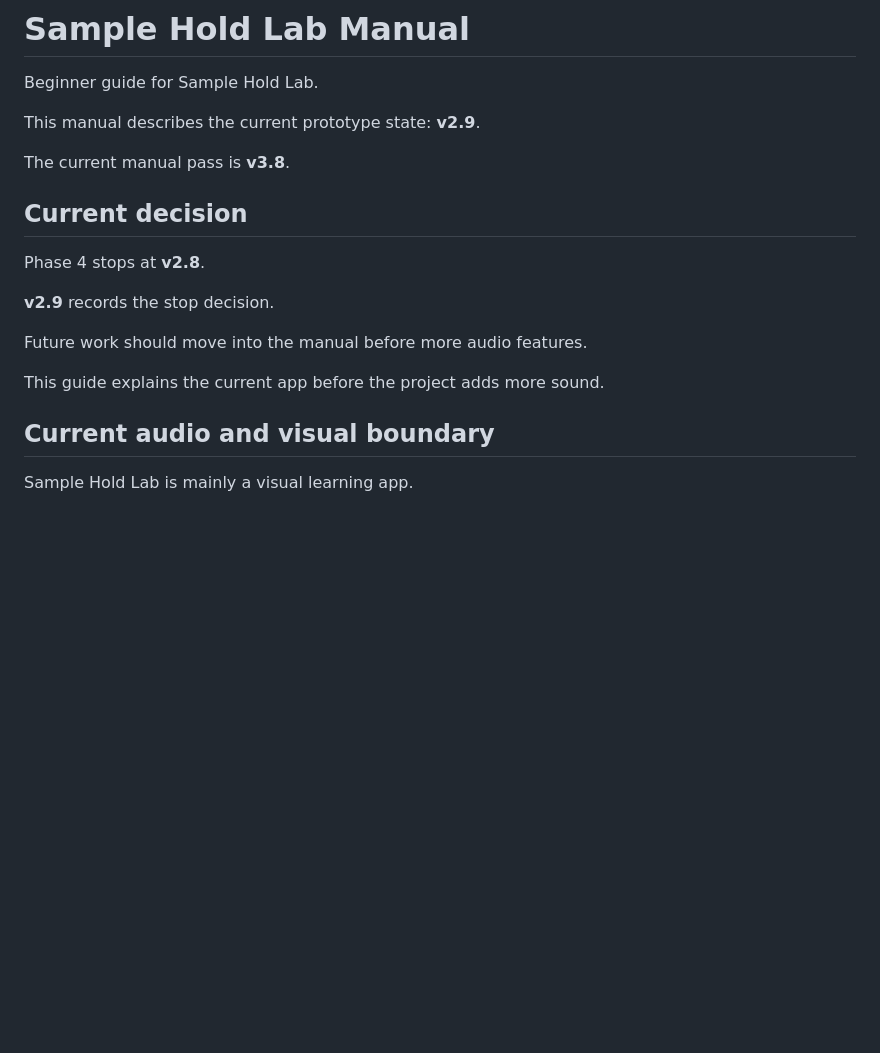
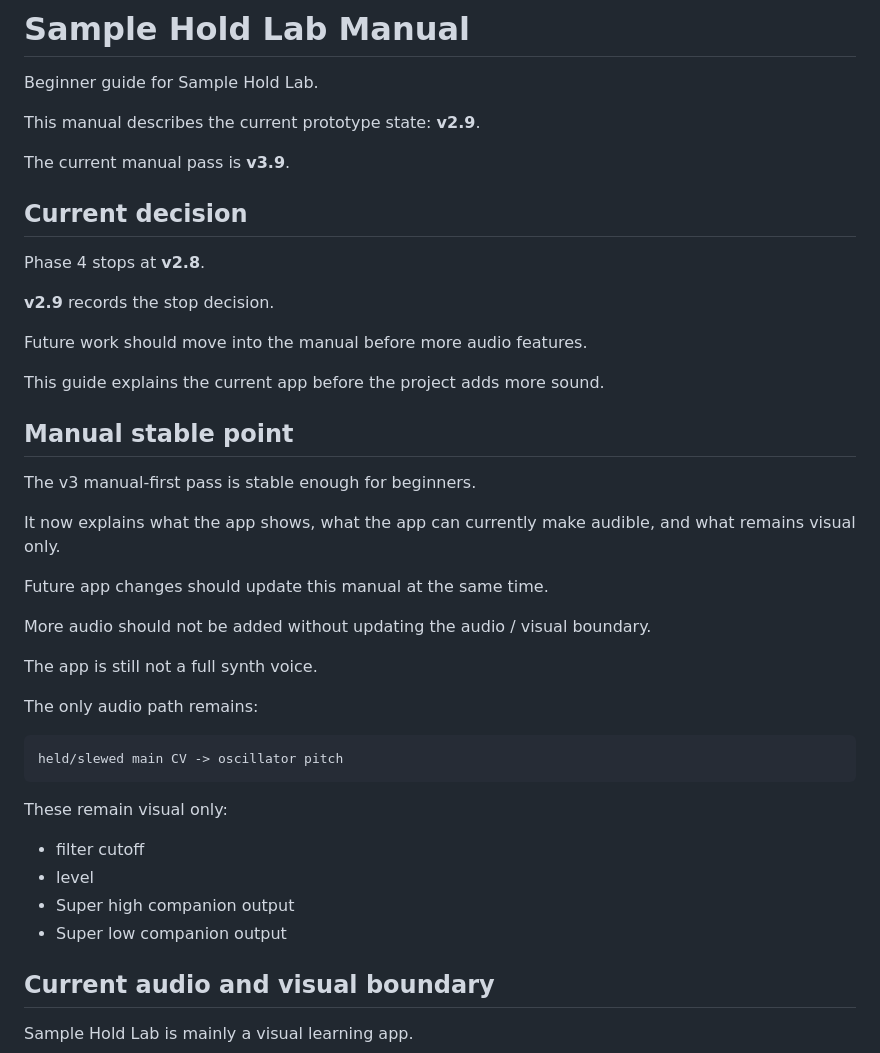
Before and after one commit to armpitpete/sample-hold-lab, a Markdown page: docs/MANUAL.md, the part around the change. Rendered like a GitHub page; blank space fills up the shorter version.

Commit message:
Issue #35: add manual stable freeze note

````diff
--- a/docs/MANUAL.md
+++ b/docs/MANUAL.md
@@ -4,7 +4,7 @@ Beginner guide for Sample Hold Lab.
 
 This manual describes the current prototype state: **v2.9**.
 
-The current manual pass is **v3.8**.
+The current manual pass is **v3.9**.
 
 ## Current decision
 
@@ -15,6 +15,31 @@ Phase 4 stops at **v2.8**.
 Future work should move into the manual before more audio features.
 
 This guide explains the current app before the project adds more sound.
+
+## Manual stable point
+
+The v3 manual-first pass is stable enough for beginners.
+
+It now explains what the app shows, what the app can currently make audible, and what remains visual only.
+
+Future app changes should update this manual at the same time.
+
+More audio should not be added without updating the audio / visual boundary.
+
+The app is still not a full synth voice.
+
+The only audio path remains:
+
+```text
+held/slewed main CV -> oscillator pitch
+```
+
+These remain visual only:
+
+- filter cutoff
+- level
+- Super high companion output
+- Super low companion output
 
 ## Current audio and visual boundary
 
````
